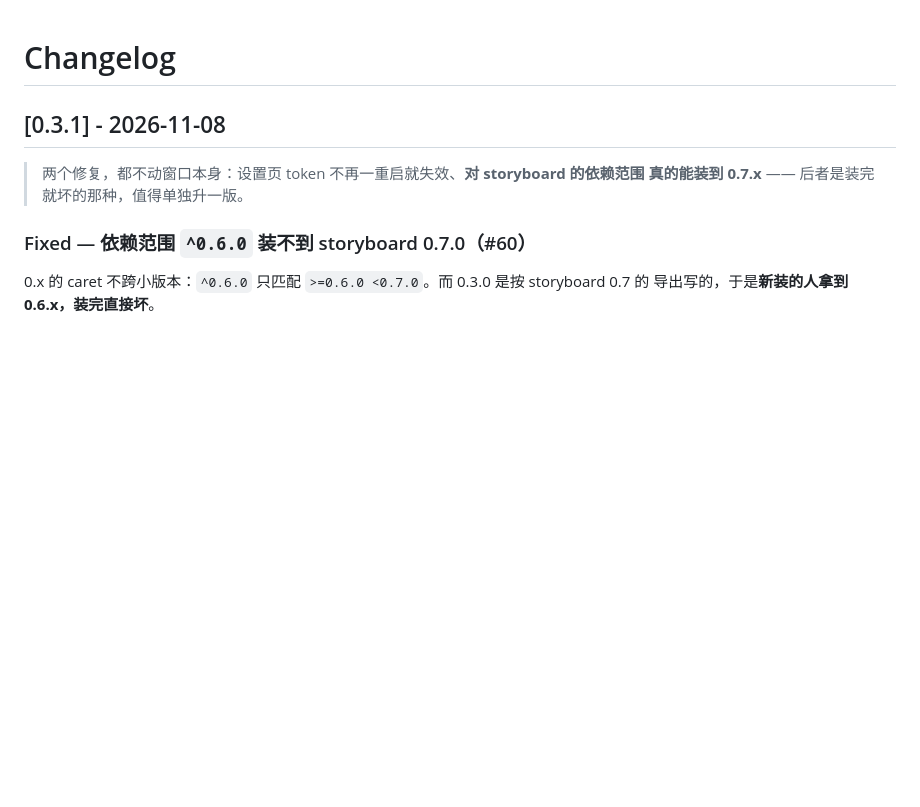
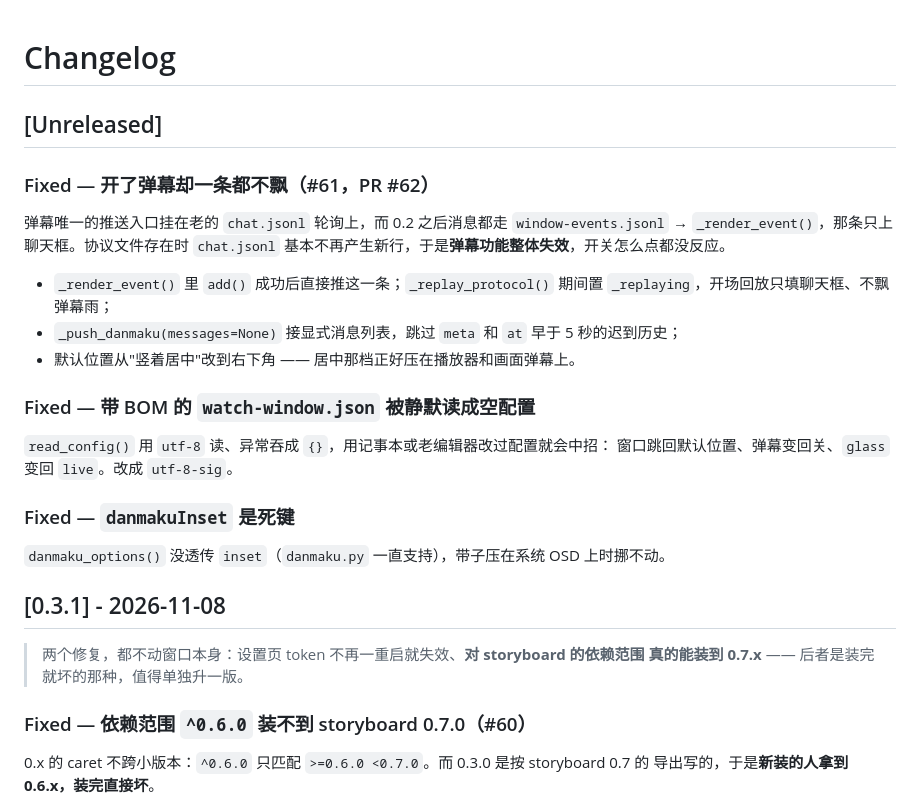
Before and after one commit to SAOS-3624/dsh-watch-together, a Markdown page: CHANGELOG.md, the part around the change. GitHub-like rendering; blank space fills up the shorter version.

Commit message:
docs(changelog): Unreleased 段记 #61 / PR #62 与 BOM、danmakuInset

```diff
--- a/CHANGELOG.md
+++ b/CHANGELOG.md
@@ -1,4 +1,26 @@
 # Changelog
+
+## [Unreleased]
+
+### Fixed — 开了弹幕却一条都不飘（#61，PR #62）
+
+弹幕唯一的推送入口挂在老的 `chat.jsonl` 轮询上，而 0.2 之后消息都走
+`window-events.jsonl` → `_render_event()`，那条只上聊天框。协议文件存在时
+`chat.jsonl` 基本不再产生新行，于是**弹幕功能整体失效**，开关怎么点都没反应。
+
+- `_render_event()` 里 `add()` 成功后直接推这一条；`_replay_protocol()` 期间置
+  `_replaying`，开场回放只填聊天框、不飘弹幕雨；
+- `_push_danmaku(messages=None)` 接显式消息列表，跳过 `meta` 和 `at` 早于 5 秒的迟到历史；
+- 默认位置从"竖着居中"改到右下角 —— 居中那档正好压在播放器和画面弹幕上。
+
+### Fixed — 带 BOM 的 `watch-window.json` 被静默读成空配置
+
+`read_config()` 用 `utf-8` 读、异常吞成 `{}`，用记事本或老编辑器改过配置就会中招：
+窗口跳回默认位置、弹幕变回关、`glass` 变回 `live`。改成 `utf-8-sig`。
+
+### Fixed — `danmakuInset` 是死键
+
+`danmaku_options()` 没透传 `inset`（`danmaku.py` 一直支持），带子压在系统 OSD 上时挪不动。
 
 ## [0.3.1] - 2026-11-08
 
```
